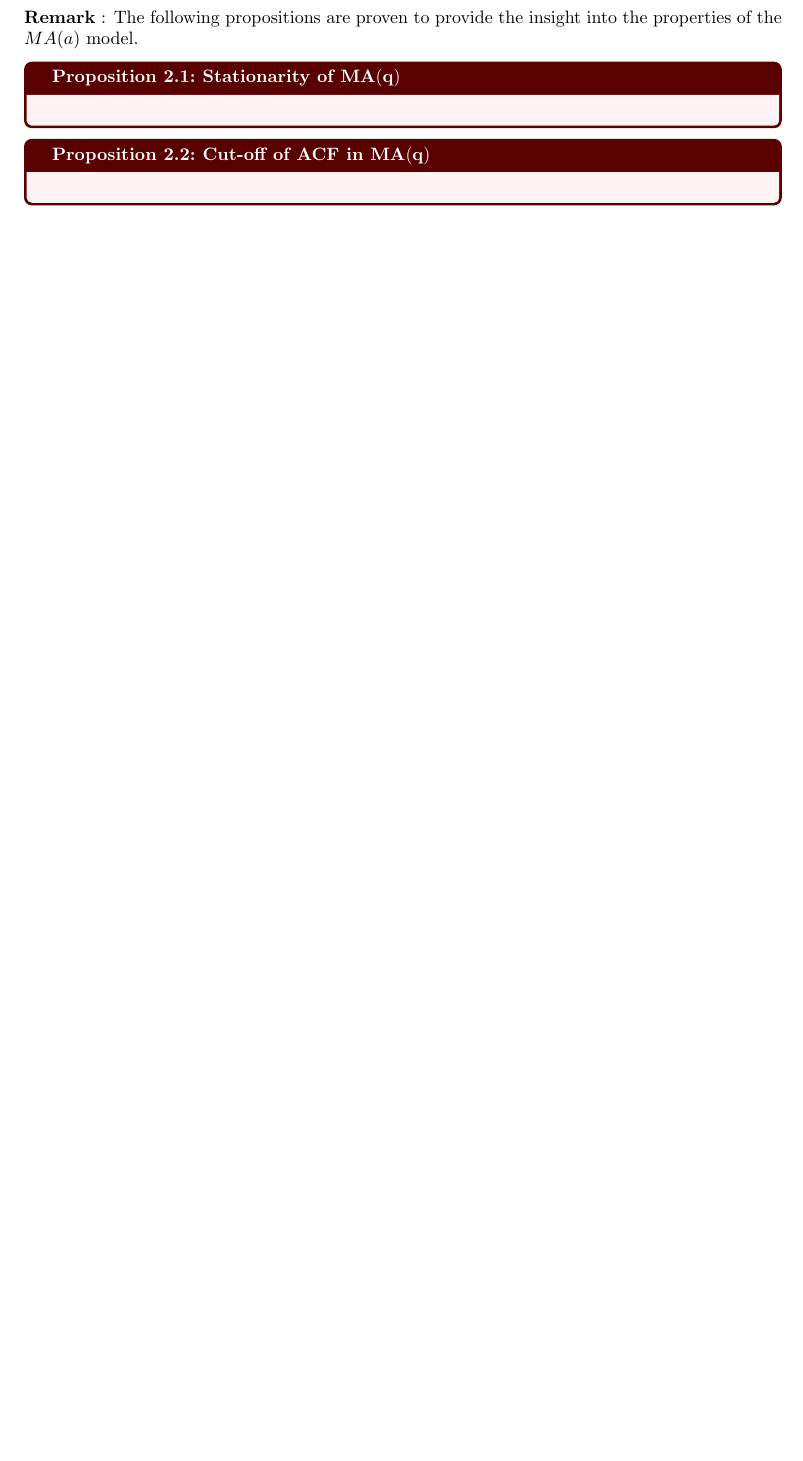
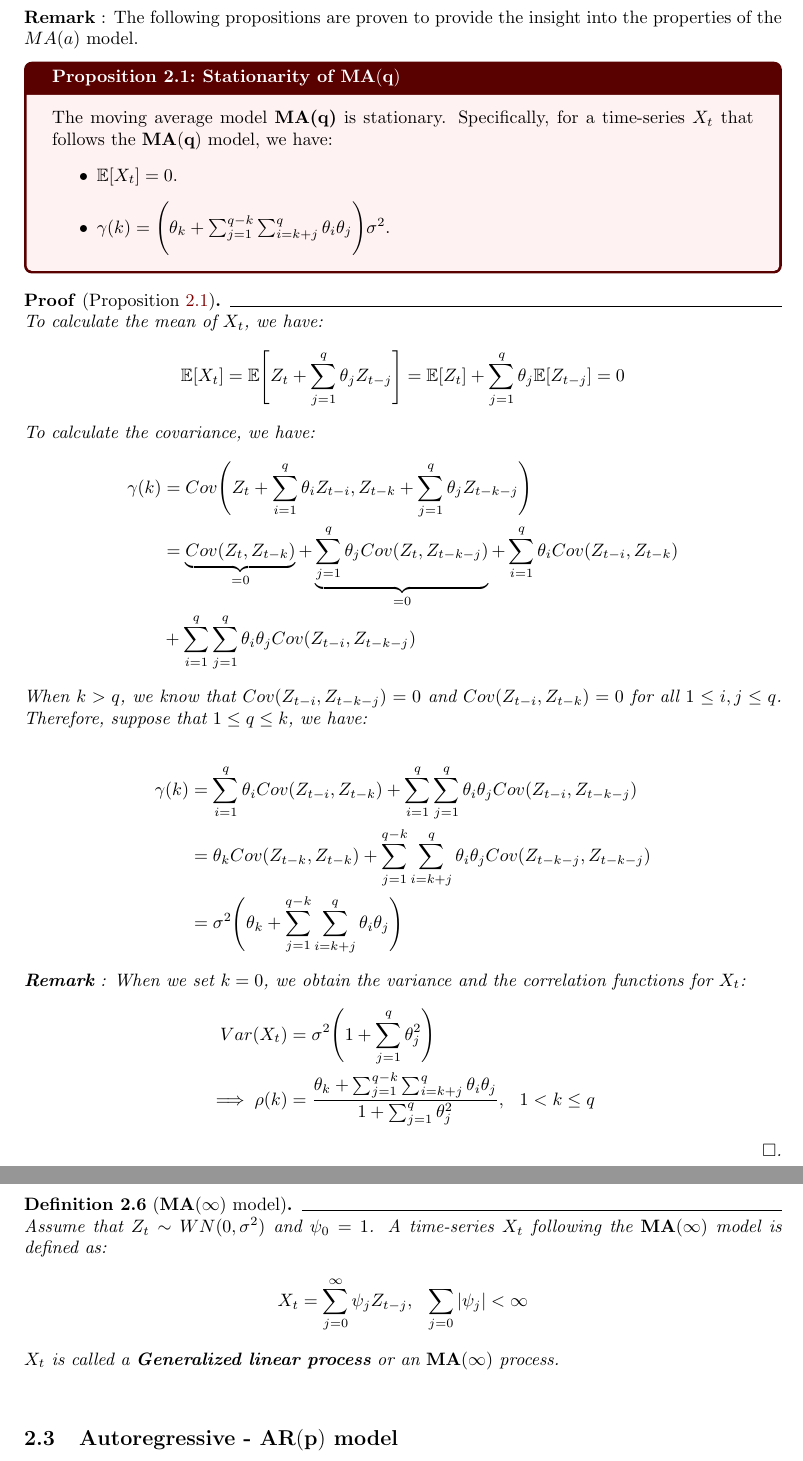
Before and after one commit to hieubkvn123/-NOTES-Time-series-analysis, a LaTeX document (main.tex, which reads sections/main/chap2.tex): part of page 7 of 9 before the commit and two parts of pages 7 and 8 of 10 after it, the two joined at a grey line, cut so that both start at the same text, the shorter picture padded with empty space. Compiled offline with pdfLaTeX.

Commit message:
Checkpoint

```diff
--- a/sections/main/chap2.tex
+++ b/sections/main/chap2.tex
@@ -52,9 +52,54 @@
 \textbf{Remark} : The following propositions are proven to provide the insight into the properties of the $MA(a)$ model.
 
 \begin{proposition}{Stationarity of $\bf MA(q)$}{stationary_of_ma}
-
+    The moving average model \textbf{MA(q)} is stationary. Specifically, for a time-series $X_t$ that follows the ${\bf MA(q)}$ model, we have:
+    \begin{itemize}
+        \item $\mathbb{E}[X_t] = 0$.
+        \item $\gamma(k) = \Bigg( \theta_k + \sum_{j=1}^{q-k}\sum_{i=k+j}^q \theta_i \theta_j \Bigg)\sigma^2$.
+    \end{itemize}
 \end{proposition}
 
-\begin{proposition}{Cut-off of ACF in $\bf MA(q)$}{cut_off_of_acf_in_ma}
+\begin{proof*}[Proposition \ref{prop:stationary_of_ma}]
+    To calculate the mean of $X_t$, we have:
+    \begin{align*}
+        \mathbb{E}[X_t] &= \mathbb{E}\Bigg[
+            Z_t + \sum_{j=1}^q \theta_jZ_{t-j}
+        \Bigg] = \mathbb{E}[Z_t] + \sum_{j=1}^q\theta_j \mathbb{E}[Z_{t-j}] = 0
+    \end{align*}
 
-\end{proposition}
+    \noindent To calculate the covariance, we have:
+    \begin{align*}
+        \gamma(k) &= Cov\Bigg(
+            Z_t + \sum_{i=1}^q \theta_i Z_{t-i}, Z_{t-k} + \sum_{j=1}^q \theta_j Z_{t-k-j}
+        \Bigg) \\
+        &= \underbrace{Cov(Z_t, Z_{t-k})}_{=0} + \underbrace{\sum_{j=1}^q \theta_j Cov(Z_t, Z_{t-k-j})}_{=0} + \sum_{i=1}^q \theta_i Cov(Z_{t-i}, Z_{t-k}) \\ &+ \sum_{i=1}^q\sum_{j=1}^q \theta_i\theta_j Cov(Z_{t-i}, Z_{t-k-j})
+    \end{align*}
+
+    \noindent When $k > q$, we know that $Cov(Z_{t-i}, Z_{t-k-j})=0$ and $Cov(Z_{t-i}, Z_{t-k})=0$ for all $1 \le i, j \le q$. Therefore, suppose that $1\le q\le k$, we have:
+
+    \begin{align*}
+        \gamma(k) &= \sum_{i=1}^q \theta_i Cov(Z_{t-i}, Z_{t-k}) + \sum_{i=1}^q\sum_{j=1}^q \theta_i\theta_j Cov(Z_{t-i}, Z_{t-k-j}) \\
+        &= \theta_k Cov(Z_{t-k}, Z_{t-k}) + \sum_{j=1}^{q-k}\sum_{i=k+j}^q \theta_i \theta_j Cov(Z_{t-k-j}, Z_{t-k-j}) \\
+        &= \sigma^2\Bigg(
+            \theta_k  + \sum_{j=1}^{q-k}\sum_{i=k+j}^q \theta_i \theta_j
+        \Bigg)
+    \end{align*}
+
+    \noindent \textbf{Remark} : When we set $k=0$, we obtain the variance and the correlation functions for $X_t$:
+    \begin{align*}
+        Var(X_t) &= \sigma^2 \Bigg( 1 + \sum_{j=1}^q \theta_j^2 \Bigg) \\
+        \implies
+        \rho(k) &= \frac{\theta_k  + \sum_{j=1}^{q-k}\sum_{i=k+j}^q \theta_i \theta_j}{1+\sum_{j=1}^q \theta_j^2 }, \ \ 1 < k \le q
+    \end{align*}
+\end{proof*}
+
+\begin{definition}[${\bf MA(\infty)}$ model]
+    Assume that $Z_t\sim WN(0, \sigma^2)$ and $\psi_0=1$. A time-series $X_t$ following the $\bf MA(\infty)$ model is defined as:
+    \begin{align*}
+        X_t = \sum_{j=0}^\infty \psi_j Z_{t-j}, \ \ \sum_{j=0}|\psi_j| < \infty
+    \end{align*}
+
+    \noindent $X_t$ is called a \textbf{Generalized linear process} or an $\bf MA(\infty)$ process.
+\end{definition}
+
+\subsection{Autoregressive - ${\bf AR(p)}$ model}
```
Also changed, not shown: output/main.pdf, 1 other file.
